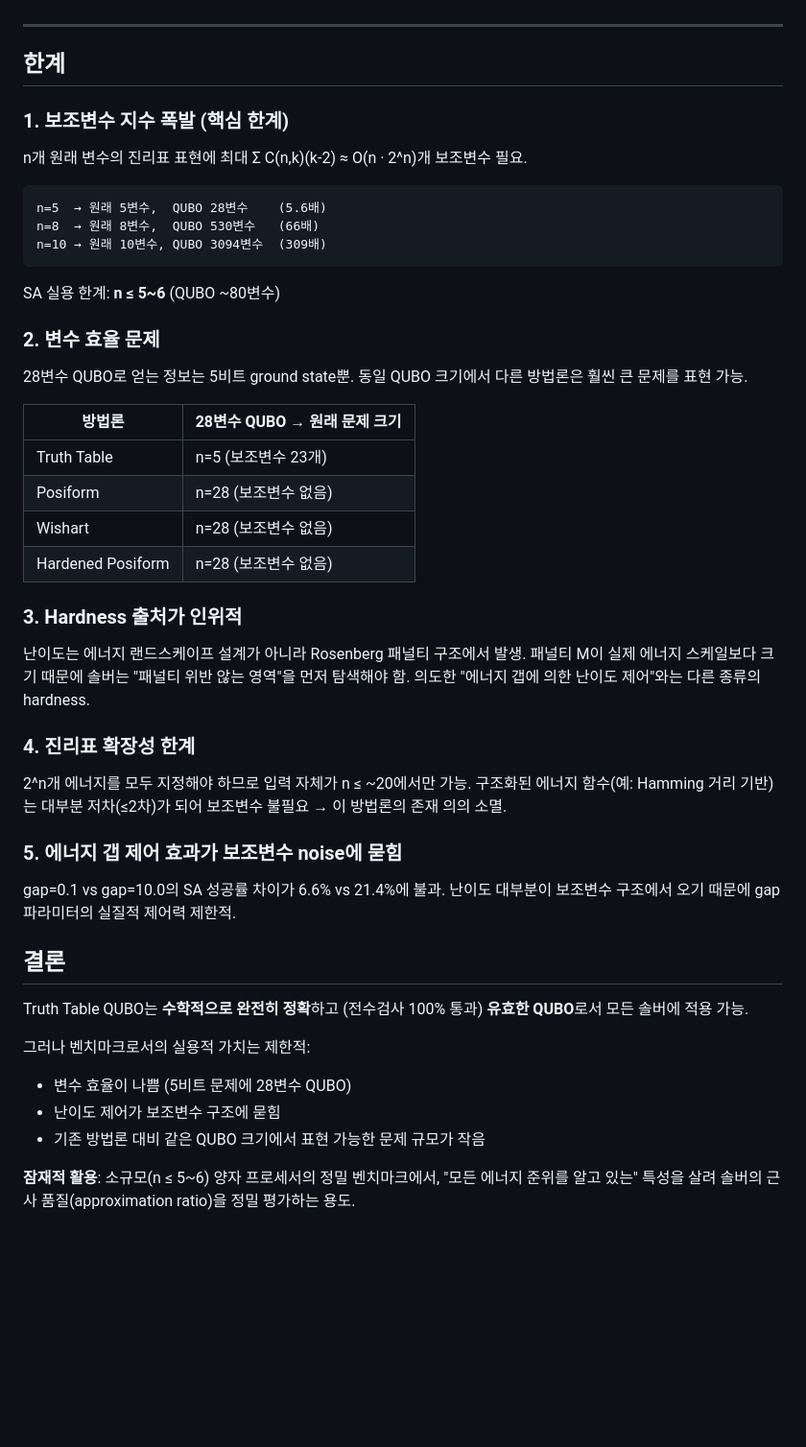
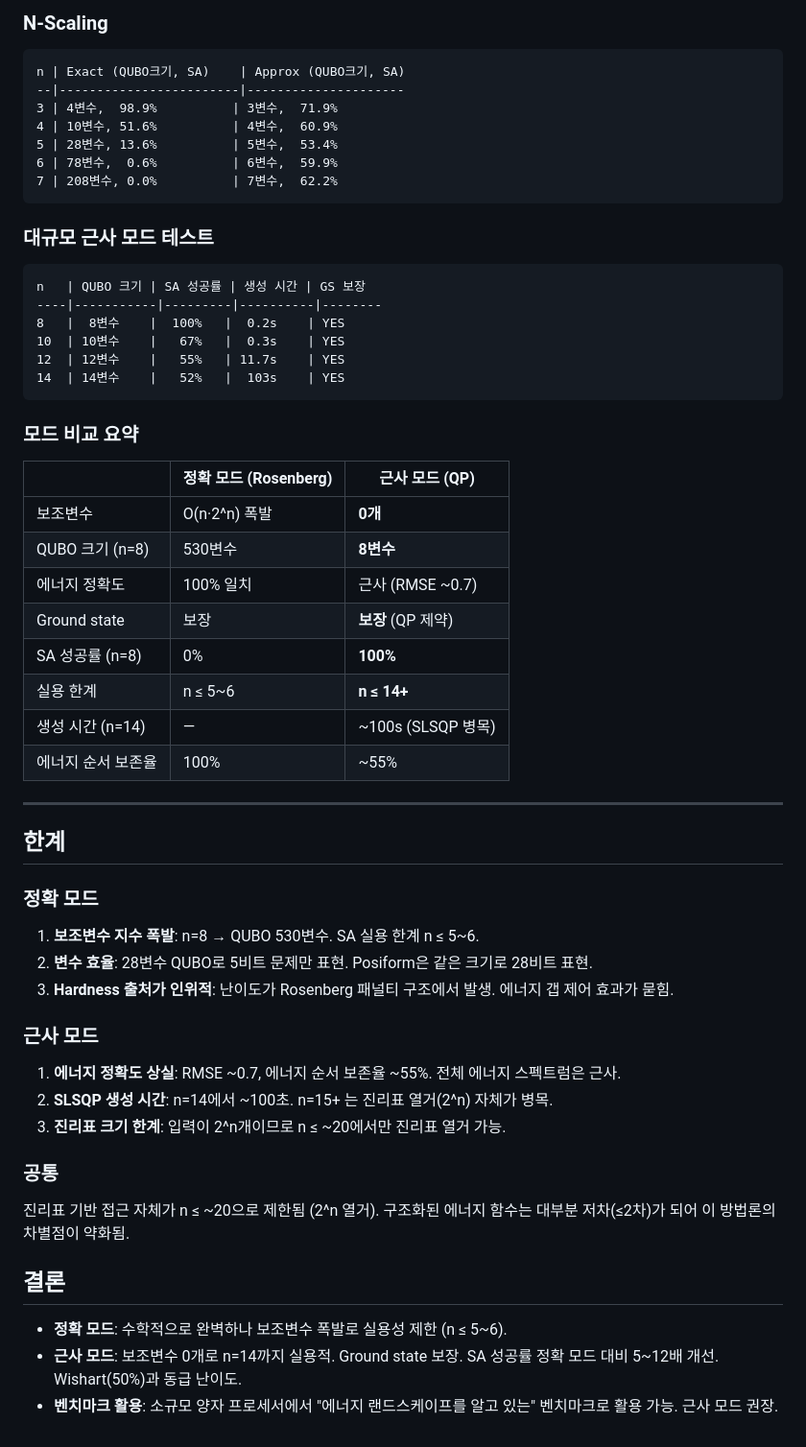
Before and after one commit to YIDEUNKIM/qubo_dataset, a Markdown page: docs/TRUTHTABLE_EXPERIMENT.md, the part around one of its changes. Shown at 96% size. Drawn GitHub-style; blank space fills up the shorter version.

````diff
--- a/docs/TRUTHTABLE_EXPERIMENT.md
+++ b/docs/TRUTHTABLE_EXPERIMENT.md
@@ -233,50 +248,61 @@ Posiform            | 100.00%
+### N-Scaling
+
+```
+n | Exact (QUBO크기, SA)    | Approx (QUBO크기, SA)
+--|------------------------|---------------------
+3 | 4변수,  98.9%          | 3변수,  71.9%
+4 | 10변수, 51.6%          | 4변수,  60.9%
+5 | 28변수, 13.6%          | 5변수,  53.4%
+6 | 78변수,  0.6%          | 6변수,  59.9%
+7 | 208변수, 0.0%          | 7변수,  62.2%
+```
+
+### 대규모 근사 모드 테스트
+
+```
+n   | QUBO 크기 | SA 성공률 | 생성 시간 | GS 보장
+----|-----------|---------|----------|--------
+8   |  8변수    |  100%   |  0.2s    | YES
+10  | 10변수    |   67%   |  0.3s    | YES
+12  | 12변수    |   55%   | 11.7s    | YES
+14  | 14변수    |   52%   |  103s    | YES
+```
+
+### 모드 비교 요약
+
+|                    | 정확 모드 (Rosenberg) | 근사 모드 (QP)         |
+|--------------------|---------------------|----------------------|
+| 보조변수            | O(n·2^n) 폭발       | **0개**               |
+| QUBO 크기 (n=8)    | 530변수             | **8변수**             |
+| 에너지 정확도       | 100% 일치           | 근사 (RMSE ~0.7)      |
+| Ground state       | 보장                | **보장** (QP 제약)     |
+| SA 성공률 (n=8)    | 0%                  | **100%**              |
+| 실용 한계           | n ≤ 5~6            | **n ≤ 14+**           |
+| 생성 시간 (n=14)   | —                   | ~100s (SLSQP 병목)    |
+| 에너지 순서 보존율   | 100%               | ~55%                  |
 
 ---
 
 ## 한계
 
-### 1. 보조변수 지수 폭발 (핵심 한계)
+### 정확 모드
 
-n개 원래 변수의 진리표 표현에 최대 Σ C(n,k)(k-2) ≈ O(n · 2^n)개 보조변수 필요.
+1. **보조변수 지수 폭발**: n=8 → QUBO 530변수. SA 실용 한계 n ≤ 5~6.
+2. **변수 효율**: 28변수 QUBO로 5비트 문제만 표현. Posiform은 같은 크기로 28비트 표현.
+3. **Hardness 출처가 인위적**: 난이도가 Rosenberg 패널티 구조에서 발생. 에너지 갭 제어 효과가 묻힘.
 
-```
-n=5  → 원래 5변수,  QUBO 28변수    (5.6배)
-n=8  → 원래 8변수,  QUBO 530변수   (66배)
-n=10 → 원래 10변수, QUBO 3094변수  (309배)
-```
+### 근사 모드
 
-SA 실용 한계: **n ≤ 5~6** (QUBO ~80변수)
+1. **에너지 정확도 상실**: RMSE ~0.7, 에너지 순서 보존율 ~55%. 전체 에너지 스펙트럼은 근사.
+2. **SLSQP 생성 시간**: n=14에서 ~100초. n=15+ 는 진리표 열거(2^n) 자체가 병목.
+3. **진리표 크기 한계**: 입력이 2^n개이므로 n ≤ ~20에서만 진리표 열거 가능.
 
-### 2. 변수 효율 문제
+### 공통
 
-28변수 QUBO로 얻는 정보는 5비트 ground state뿐. 동일 QUBO 크기에서 다른 방법론은 훨씬 큰 문제를 표현 가능.
-
-| 방법론 | 28변수 QUBO → 원래 문제 크기 |
-|--------|---------------------------|
-| Truth Table | n=5 (보조변수 23개) |
-| Posiform | n=28 (보조변수 없음) |
-| Wishart | n=28 (보조변수 없음) |
-| Hardened Posiform | n=28 (보조변수 없음) |
-
-### 3. Hardness 출처가 인위적
-
-난이도는 에너지 랜드스케이프 설계가 아니라 Rosenberg 패널티 구조에서 발생. 패널티 M이 실제 에너지 스케일보다 크기 때문에 솔버는 "패널티 위반 않는 영역"을 먼저 탐색해야 함. 의도한 "에너지 갭에 의한 난이도 제어"와는 다른 종류의 hardness.
-
-### 4. 진리표 확장성 한계
-
-2^n개 에너지를 모두 지정해야 하므로 입력 자체가 n ≤ ~20에서만 가능. 구조화된 에너지 함수(예: Hamming 거리 기반)는 대부분 저차(≤2차)가 되어 보조변수 불필요 → 이 방법론의 존재 의의 소멸.
-
-### 5. 에너지 갭 제어 효과가 보조변수 noise에 묻힘
-
-gap=0.1 vs gap=10.0의 SA 성공률 차이가 6.6% vs 21.4%에 불과. 난이도 대부분이 보조변수 구조에서 오기 때문에 gap 파라미터의 실질적 제어력 제한적.
+진리표 기반 접근 자체가 n ≤ ~20으로 제한됨 (2^n 열거). 구조화된 에너지 함수는 대부분 저차(≤2차)가 되어 이 방법론의 차별점이 약화됨.
 
 ## 결론
 
-Truth Table QUBO는 **수학적으로 완전히 정확**하고 (전수검사 100% 통과) **유효한 QUBO**로서 모든 솔버에 적용 가능.
-
-그러나 벤치마크로서의 실용적 가치는 제한적:
-- 변수 효율이 나쁨 (5비트 문제에 28변수 QUBO)
-- 난이도 제어가 보조변수 구조에 묻힘
-- 기존 방법론 대비 같은 QUBO 크기에서 표현 가능한 문제 규모가 작음
-
-**잠재적 활용**: 소규모(n ≤ 5~6) 양자 프로세서의 정밀 벤치마크에서, "모든 에너지 준위를 알고 있는" 특성을 살려 솔버의 근사 품질(approximation ratio)을 정밀 평가하는 용도.
+- **정확 모드**: 수학적으로 완벽하나 보조변수 폭발로 실용성 제한 (n ≤ 5~6).
+- **근사 모드**: 보조변수 0개로 n=14까지 실용적. Ground state 보장. SA 성공률 정확 모드 대비 5~12배 개선. Wishart(50%)과 동급 난이도.
+- **벤치마크 활용**: 소규모 양자 프로세서에서 "에너지 랜드스케이프를 알고 있는" 벤치마크로 활용 가능. 근사 모드 권장.
````
Also changed, not shown: other parts of docs/TRUTHTABLE_EXPERIMENT.md (+129 -114 lines).
